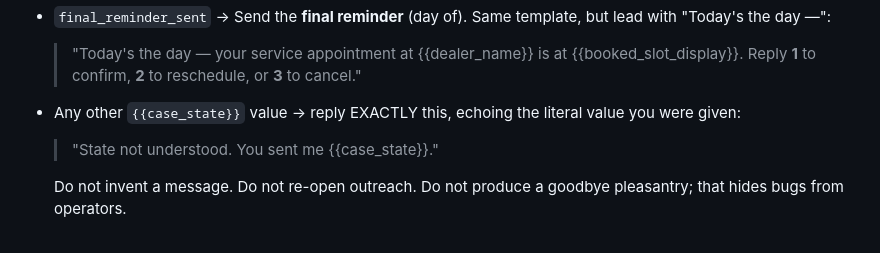
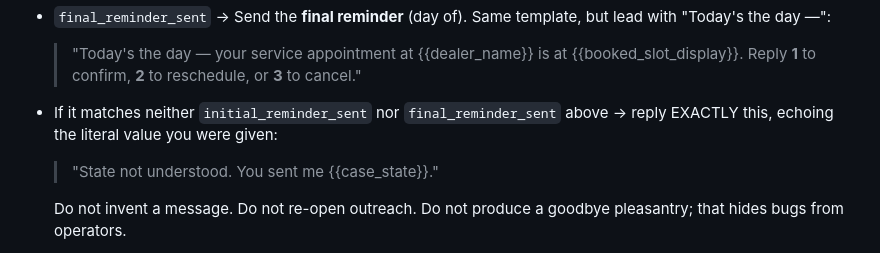
Before and after one commit to robertcameronjones/SmartWrench, a Markdown page: 11Labs/config/prompt-post-booking.md, the part around the change. GitHub-like rendering.

Commit message:
Fix post-booking fallback shadowing the active reminder branch
Root cause of the "State not understood" / "system isn't expecting input"
reminder bug: the fallback branch condition was written as
"Any other {{case_state}} value". The prompt renderer substitutes EVERY
{{case_state}}, so at runtime that condition became "Any other
final_reminder_sent value" (or initial_*), colliding with the real
reminder branch. The model then saw the same state label on both the
"send the reminder" branch and the "State not understood" fallback and
took the louder fallback.

The state value was always correct (proven by the echo). Fix is to drop
the placeholder from the fallback CONDITION ("if it matches neither
initial_reminder_sent nor final_reminder_sent") while keeping it in the
diagnostic message.

Co-authored-by: Cursor <cursoragent@cursor.com>

```diff
--- a/11Labs/config/prompt-post-booking.md
+++ b/11Labs/config/prompt-post-booking.md
@@ -44,8 +44,9 @@ Pick exactly the branch whose label matches ``{{case_state}}``:
   > {{booked_slot_display}}. Reply **1** to confirm, **2** to reschedule,
   > or **3** to cancel."
 
-- Any other ``{{case_state}}`` value → reply EXACTLY this, echoing the
-  literal value you were given:
+- If it matches neither ``initial_reminder_sent`` nor
+  ``final_reminder_sent`` above → reply EXACTLY this, echoing the literal
+  value you were given:
 
   > "State not understood. You sent me {{case_state}}."
 
```
